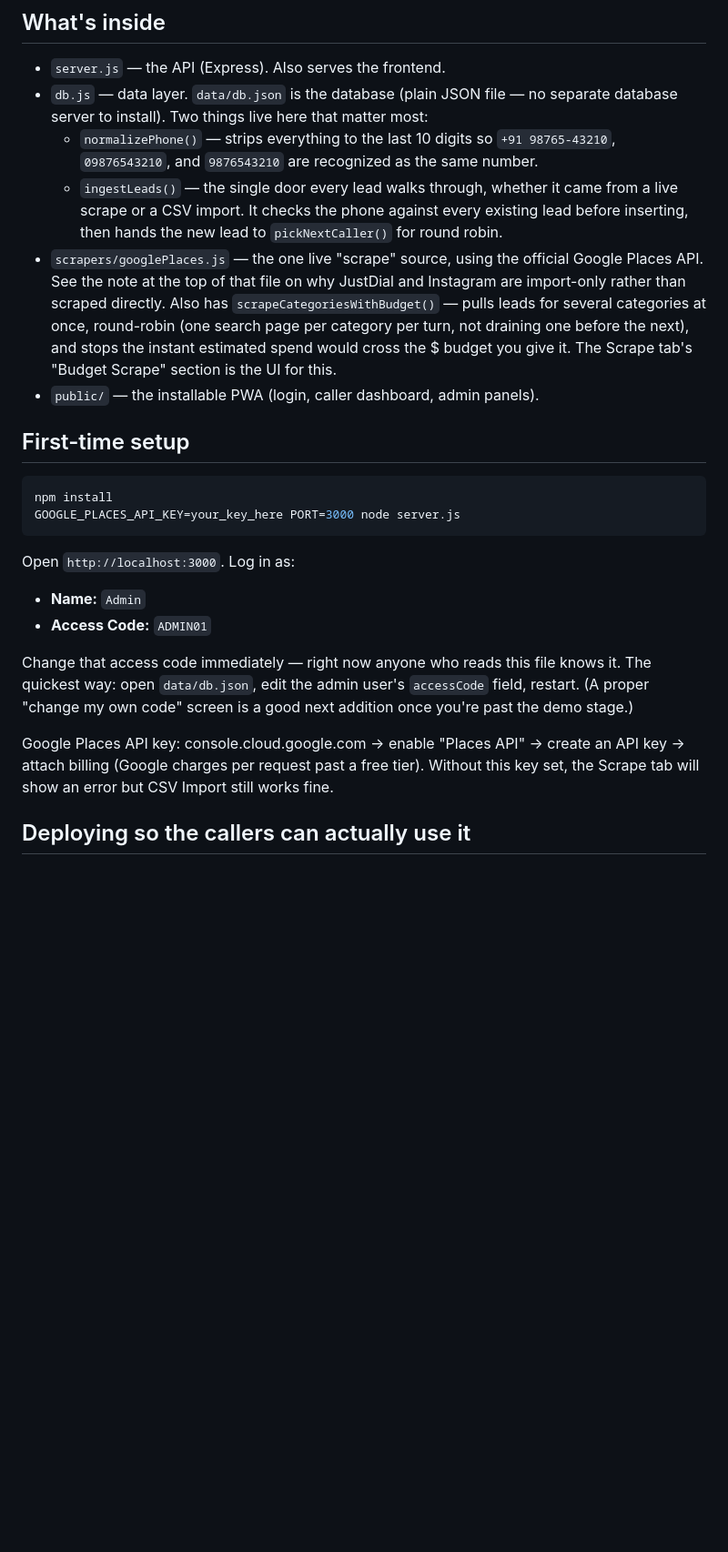
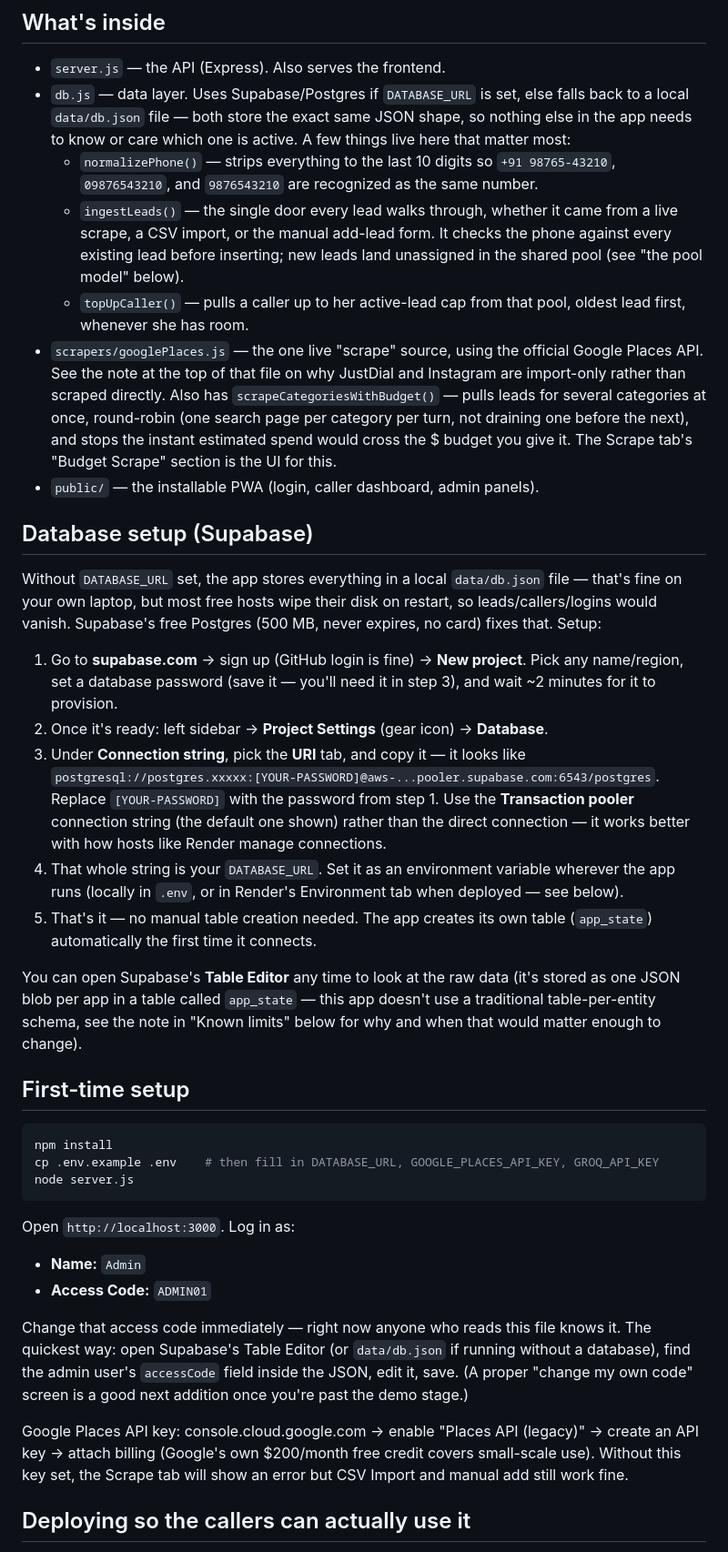
Before and after one commit to nobitabot-sudo/growdesk-crm, a Markdown page: README.md, the part around one of its changes. Shown at 91% size. Rendered like a GitHub page; blank space fills up the shorter version.

````diff
--- a/README.md
+++ b/README.md
@@ -7,13 +7,18 @@ whichever active caller currently has the fewest leads (round robin).
 ## What's inside
 
 - `server.js` — the API (Express). Also serves the frontend.
-- `db.js` — data layer. `data/db.json` is the database (plain JSON file — no separate
-  database server to install). Two things live here that matter most:
+- `db.js` — data layer. Uses Supabase/Postgres if `DATABASE_URL` is set, else
+  falls back to a local `data/db.json` file — both store the exact same JSON
+  shape, so nothing else in the app needs to know or care which one is active.
+  A few things live here that matter most:
   - `normalizePhone()` — strips everything to the last 10 digits so `+91 98765-43210`,
     `09876543210`, and `9876543210` are recognized as the same number.
   - `ingestLeads()` — the single door every lead walks through, whether it came from
-    a live scrape or a CSV import. It checks the phone against every existing lead
-    before inserting, then hands the new lead to `pickNextCaller()` for round robin.
+    a live scrape, a CSV import, or the manual add-lead form. It checks the phone
+    against every existing lead before inserting; new leads land unassigned in
+    the shared pool (see "the pool model" below).
+  - `topUpCaller()` — pulls a caller up to her active-lead cap from that pool,
+    oldest lead first, whenever she has room.
 - `scrapers/googlePlaces.js` — the one live "scrape" source, using the official
   Google Places API. See the note at the top of that file on why JustDial and
   Instagram are import-only rather than scraped directly. Also has
@@ -23,11 +28,41 @@ whichever active caller currently has the fewest leads (round robin).
   you give it. The Scrape tab's "Budget Scrape" section is the UI for this.
 - `public/` — the installable PWA (login, caller dashboard, admin panels).
 
+## Database setup (Supabase)
+
+Without `DATABASE_URL` set, the app stores everything in a local
+`data/db.json` file — that's fine on your own laptop, but most free hosts
+wipe their disk on restart, so leads/callers/logins would vanish. Supabase's
+free Postgres (500 MB, never expires, no card) fixes that. Setup:
+
+1. Go to **supabase.com** → sign up (GitHub login is fine) → **New project**.
+   Pick any name/region, set a database password (save it — you'll need it
+   in step 3), and wait ~2 minutes for it to provision.
+2. Once it's ready: left sidebar → **Project Settings** (gear icon) →
+   **Database**.
+3. Under **Connection string**, pick the **URI** tab, and copy it — it looks
+   like `postgresql://postgres.xxxxx:[YOUR-PASSWORD]@aws-...pooler.supabase.com:6543/postgres`.
+   Replace `[YOUR-PASSWORD]` with the password from step 1.
+   Use the **Transaction pooler** connection string (the default one shown)
+   rather than the direct connection — it works better with how hosts like
+   Render manage connections.
+4. That whole string is your `DATABASE_URL`. Set it as an environment
+   variable wherever the app runs (locally in `.env`, or in Render's
+   Environment tab when deployed — see below).
+5. That's it — no manual table creation needed. The app creates its own
+   table (`app_state`) automatically the first time it connects.
+
+You can open Supabase's **Table Editor** any time to look at the raw data
+(it's stored as one JSON blob per app in a table called `app_state` — this
+app doesn't use a traditional table-per-entity schema, see the note in
+"Known limits" below for why and when that would matter enough to change).
+
 ## First-time setup
 
 ```bash
 npm install
-GOOGLE_PLACES_API_KEY=your_key_here PORT=3000 node server.js
+cp .env.example .env    # then fill in DATABASE_URL, GOOGLE_PLACES_API_KEY, GROQ_API_KEY
+node server.js
 ```
 
 Open `http://localhost:3000`. Log in as:
@@ -35,12 +70,14 @@ Open `http://localhost:3000`. Log in as:
 - **Access Code:** `ADMIN01`
 
 Change that access code immediately — right now anyone who reads this file knows it.
-The quickest way: open `data/db.json`, edit the admin user's `accessCode` field, restart.
+The quickest way: open Supabase's Table Editor (or `data/db.json` if running without
+a database), find the admin user's `accessCode` field inside the JSON, edit it, save.
 (A proper "change my own code" screen is a good next addition once you're past the demo stage.)
 
-Google Places API key: console.cloud.google.com → enable "Places API" → create an API
-key → attach billing (Google charges per request past a free tier). Without this key
-set, the Scrape tab will show an error but CSV Import still works fine.
+Google Places API key: console.cloud.google.com → enable "Places API (legacy)" →
+create an API key → attach billing (Google's own $200/month free credit covers
+small-scale use). Without this key set, the Scrape tab will show an error but
+CSV Import and manual add still work fine.
 
 ## Deploying so the callers can actually use it
 
````
Also changed, not shown: other parts of README.md (+16 -7 lines).
